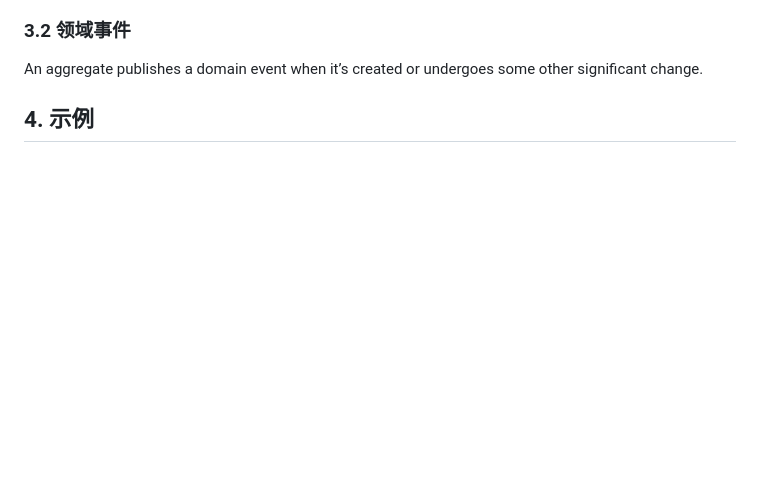
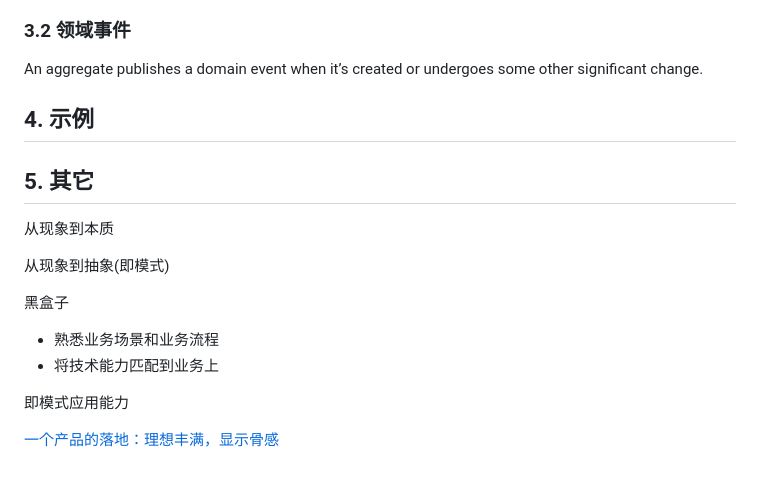
Before and after one commit to videni/micro-service-notes, a Markdown page: Course5: Implementing business logic/index.md, the part around the change printed below. Rendered like a GitHub page; blank space fills up the shorter version.

```diff
--- a/Course5: Implementing business logic/index.md
+++ b/Course5: Implementing business logic/index.md
@@ -45,3 +59,20 @@ Ensure that an aggregate is a self-contained unit that can enforce its invariant
 An aggregate publishes a domain event when it’s created or undergoes some other significant change.
 
 ## 4. 示例
+
+
+## 5. 其它
+
+从现象到本质
+
+从现象到抽象(即模式)
+
+黑盒子
+
+
+* 熟悉业务场景和业务流程
+* 将技术能力匹配到业务上
+
+即模式应用能力
+
+[一个产品的落地：理想丰满，显示骨感](https://zhuanlan.zhihu.com/p/96724498)
```
Also changed, not shown: other parts of Course5: Implementing business logic/index.md (+19 -5 lines), Course4: Manage transactions using Saga/the_degisn_of_order_service.md (+7 -8 lines), Course5: Implementing business logic/assets/2021-09-23-06-17-24.png (renamed from Course5: Implementing business logic/2021-09-23-06-17-24.png), Course5: Implementing business logic/assets/2021-09-23-06-20-00.png (renamed from Course5: Implementing business logic/2021-09-23-06-20-00.png), Course5: Implementing business logic/assets/2021-09-23-06-37-56.png (renamed from Course5: Implementing business logic/2021-09-23-06-37-56.png), Course5: Implementing business logic/assets/2021-09-23-06-42-05.png (renamed from Course5: Implementing business logic/2021-09-23-06-42-05.png), Course5: Implementing business logic/assets/2022-02-09-17-23-08.png (added).
